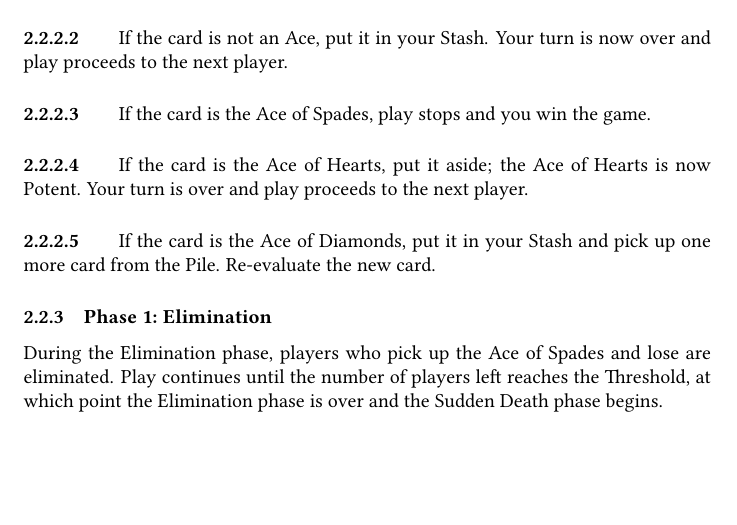
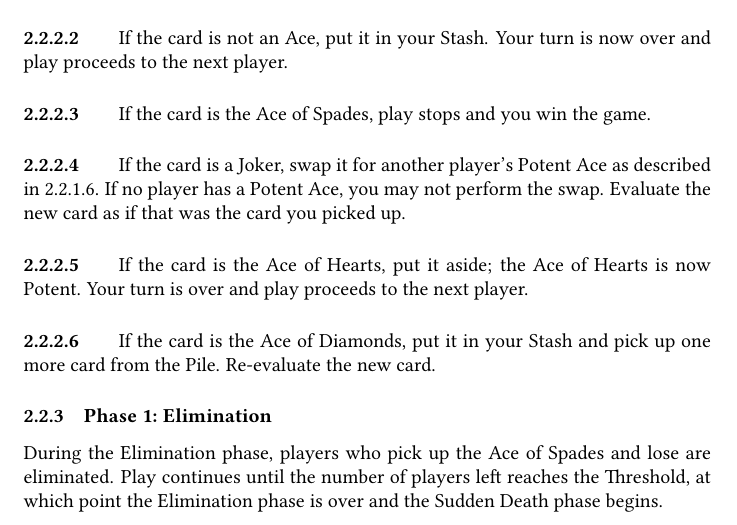
Before and after one commit to jmbtutor/yonac, a LaTeX document (yonac.tex): part of page 4 of 6, cut so that both start at the same text, the shorter picture padded with empty space. Compiled offline with pdfLaTeX.

Commit message:
Add Joker rule for Ace of Clubs
Picking up a Joker when using the Ace of Clubs is similar to picking up
a Joker during a regular turn with no Aces in the Set. However, the
Joker will always swap because there is only one card in the Set, which
is the Joker.

```diff
--- a/yonac.tex
+++ b/yonac.tex
@@ -188,6 +188,12 @@ and play proceeds to the next player.
 If the card is the Ace of Spades, play stops and you win the game.
 
 \paragraph{}
+If the card is a Joker, swap it for another player's Potent Ace as
+described in \ref{par:jokersetnoaces}. If no player has a Potent Ace,
+you may not perform the swap. Evaluate the new card as if that was the
+card you picked up.
+
+\paragraph{}
 If the card is the Ace of Hearts, put it aside; the Ace of Hearts is now
 Potent. Your turn is over and play proceeds to the next player.
 
```
